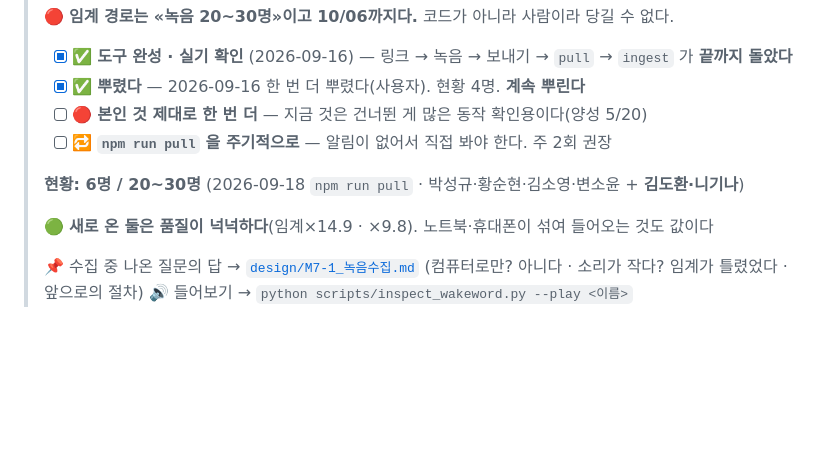
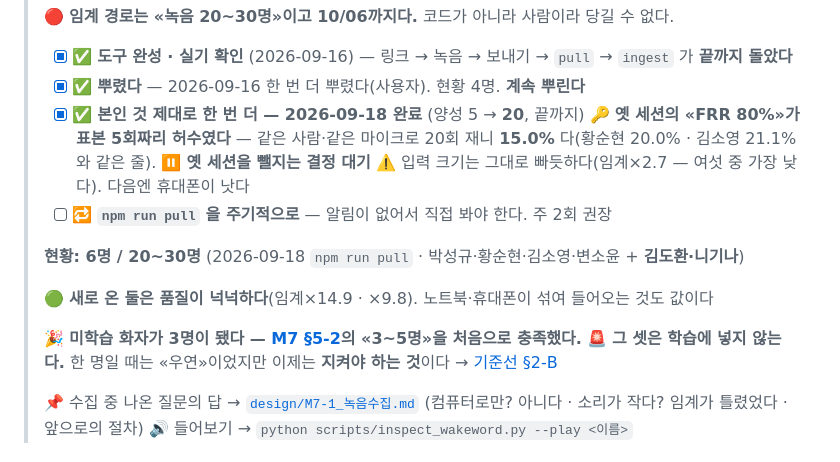
Before and after one commit to 2026-capstone-design-BOB/capstone-design, a Markdown page: docs/TASKS.md, the part around the change. Rendered like a GitHub page; blank space fills up the shorter version.

```diff
--- a/docs/TASKS.md
+++ b/docs/TASKS.md
@@ -452,12 +452,19 @@
 >
 > - [x] ✅ **도구 완성 · 실기 확인** (2026-09-16) — 링크 → 녹음 → 보내기 → `pull` → `ingest` 가 **끝까지 돌았다**
 > - [x] ✅ **뿌렸다** — 2026-09-16 한 번 더 뿌렸다(사용자). 현황 4명. **계속 뿌린다**
-> - [ ] 🔴 **본인 것 제대로 한 번 더** — 지금 것은 건너뛴 게 많은 동작 확인용이다(양성 5/20)
+> - [x] ✅ **본인 것 제대로 한 번 더 — 2026-09-18 완료** (양성 5 → **20**, 끝까지)
+>       🔑 **옛 세션의 «FRR 80%»가 표본 5회짜리 허수였다** — 같은 사람·같은 마이크로
+>       20회 재니 **15.0%** 다(황순현 20.0% · 김소영 21.1% 와 같은 줄). ⏸️ **옛 세션을 뺄지는 결정 대기**
+>       ⚠️ 입력 크기는 그대로 빠듯하다(임계×2.7 — 여섯 중 가장 낮다). 다음엔 휴대폰이 낫다
 > - [ ] 🔁 **`npm run pull` 을 주기적으로** — 알림이 없어서 직접 봐야 한다. 주 2회 권장
 >
 > **현황: 6명 / 20~30명** (2026-09-18 `npm run pull` · 박성규·황순현·김소영·변소윤 + **김도환·니기나**)
 >
 > 🟢 **새로 온 둘은 품질이 넉넉하다**(임계×14.9 · ×9.8). 노트북·휴대폰이 섞여 들어오는 것도 값이다
+>
+> 🎉 **미학습 화자가 3명이 됐다 — [M7 §5-2](design/M7_웨이크워드_재구축.md)의 «3~5명»을 처음으로 충족했다.**
+> 🚨 **그 셋은 학습에 넣지 않는다.** 한 명일 때는 «우연»이었지만 이제는 **지켜야 하는 것**이다
+> → [기준선 §2-B](research/2026-09_웨이크워드_기준선.md)
 >
 > 📌 수집 중 나온 질문의 답 → [`design/M7-1_녹음수집.md`](design/M7-1_녹음수집.md)
 > (컴퓨터로만? 아니다 · 소리가 작다? 임계가 틀렸었다 · 앞으로의 절차)
```
Also changed, not shown: docs/research/2026-09_웨이크워드_기준선.md (+65 -0 lines).
